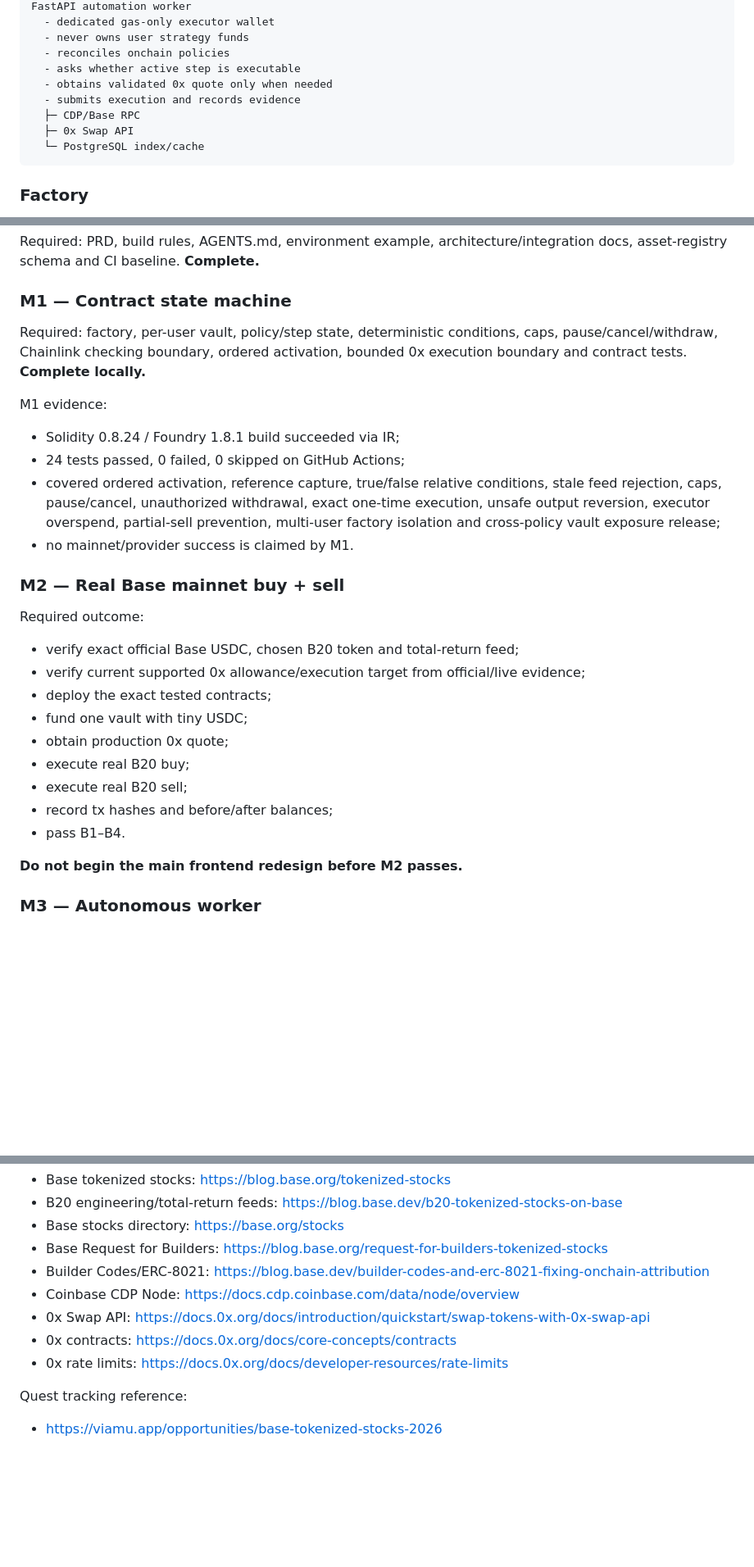
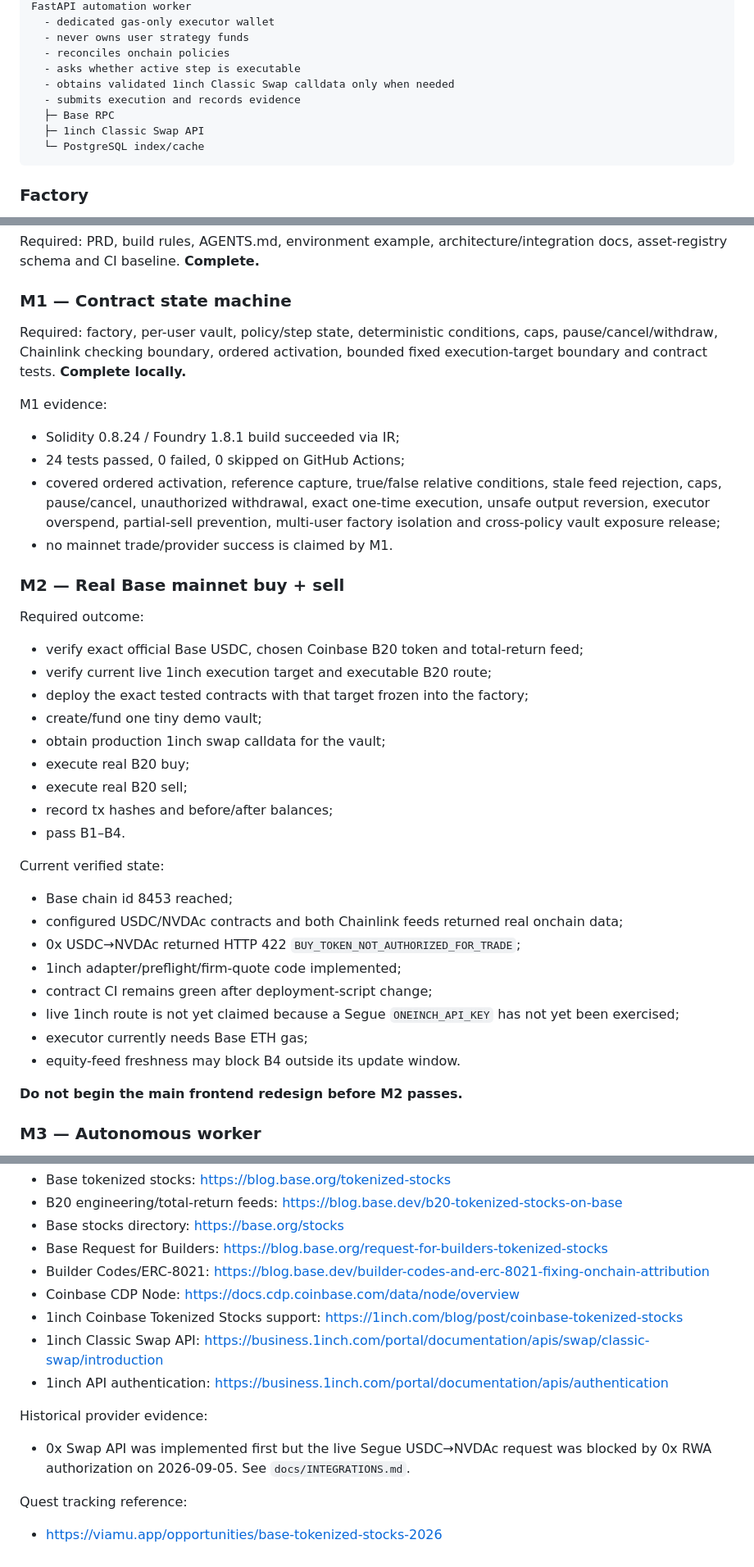
Before and after one commit to jenzylove/segue, a Markdown page: PRD.md, 3 parts joined by grey strips. Shown at 82% size. GitHub-like rendering; blank space fills up the shorter version.

Commit message:
Reconcile PRD with verified 1inch provider switch

````diff
--- a/PRD.md
+++ b/PRD.md
@@ -143,10 +147,10 @@ FastAPI automation worker
   - never owns user strategy funds
   - reconciles onchain policies
   - asks whether active step is executable
-  - obtains validated 0x quote only when needed
+  - obtains validated 1inch Classic Swap calldata only when needed
   - submits execution and records evidence
-  ├─ CDP/Base RPC
-  ├─ 0x Swap API
+  ├─ Base RPC
+  ├─ 1inch Classic Swap API
   └─ PostgreSQL index/cache
 ```
 
@@ -349,26 +362,36 @@ Required: PRD, build rules, AGENTS.md, environment example, architecture/integra
 
 ### M1 — Contract state machine
 
-Required: factory, per-user vault, policy/step state, deterministic conditions, caps, pause/cancel/withdraw, Chainlink checking boundary, ordered activation, bounded 0x execution boundary and contract tests. **Complete locally.**
+Required: factory, per-user vault, policy/step state, deterministic conditions, caps, pause/cancel/withdraw, Chainlink checking boundary, ordered activation, bounded fixed execution-target boundary and contract tests. **Complete locally.**
 
 M1 evidence:
 - Solidity 0.8.24 / Foundry 1.8.1 build succeeded via IR;
 - 24 tests passed, 0 failed, 0 skipped on GitHub Actions;
 - covered ordered activation, reference capture, true/false relative conditions, stale feed rejection, caps, pause/cancel, unauthorized withdrawal, exact one-time execution, unsafe output reversion, executor overspend, partial-sell prevention, multi-user factory isolation and cross-policy vault exposure release;
-- no mainnet/provider success is claimed by M1.
+- no mainnet trade/provider success is claimed by M1.
 
 ### M2 — Real Base mainnet buy + sell
 
 Required outcome:
-- verify exact official Base USDC, chosen B20 token and total-return feed;
-- verify current supported 0x allowance/execution target from official/live evidence;
-- deploy the exact tested contracts;
-- fund one vault with tiny USDC;
-- obtain production 0x quote;
+- verify exact official Base USDC, chosen Coinbase B20 token and total-return feed;
+- verify current live 1inch execution target and executable B20 route;
+- deploy the exact tested contracts with that target frozen into the factory;
+- create/fund one tiny demo vault;
+- obtain production 1inch swap calldata for the vault;
 - execute real B20 buy;
 - execute real B20 sell;
 - record tx hashes and before/after balances;
 - pass B1–B4.
+
+Current verified state:
+- Base chain id 8453 reached;
+- configured USDC/NVDAc contracts and both Chainlink feeds returned real onchain data;
+- 0x USDC→NVDAc returned HTTP 422 `BUY_TOKEN_NOT_AUTHORIZED_FOR_TRADE`;
+- 1inch adapter/preflight/firm-quote code implemented;
+- contract CI remains green after deployment-script change;
+- live 1inch route is not yet claimed because a Segue `ONEINCH_API_KEY` has not yet been exercised;
+- executor currently needs Base ETH gas;
+- equity-feed freshness may block B4 outside its update window.
 
 **Do not begin the main frontend redesign before M2 passes.**
 
@@ -491,9 +524,12 @@ Primary references:
 - Base Request for Builders: https://blog.base.org/request-for-builders-tokenized-stocks
 - Builder Codes/ERC-8021: https://blog.base.dev/builder-codes-and-erc-8021-fixing-onchain-attribution
 - Coinbase CDP Node: https://docs.cdp.coinbase.com/data/node/overview
-- 0x Swap API: https://docs.0x.org/docs/introduction/quickstart/swap-tokens-with-0x-swap-api
-- 0x contracts: https://docs.0x.org/docs/core-concepts/contracts
-- 0x rate limits: https://docs.0x.org/docs/developer-resources/rate-limits
+- 1inch Coinbase Tokenized Stocks support: https://1inch.com/blog/post/coinbase-tokenized-stocks
+- 1inch Classic Swap API: https://business.1inch.com/portal/documentation/apis/swap/classic-swap/introduction
+- 1inch API authentication: https://business.1inch.com/portal/documentation/apis/authentication
+
+Historical provider evidence:
+- 0x Swap API was implemented first but the live Segue USDC→NVDAc request was blocked by 0x RWA authorization on 2026-09-05. See `docs/INTEGRATIONS.md`.
 
 Quest tracking reference:
 - https://viamu.app/opportunities/base-tokenized-stocks-2026
````
Also changed, not shown: other parts of PRD.md (+44 -21 lines).
